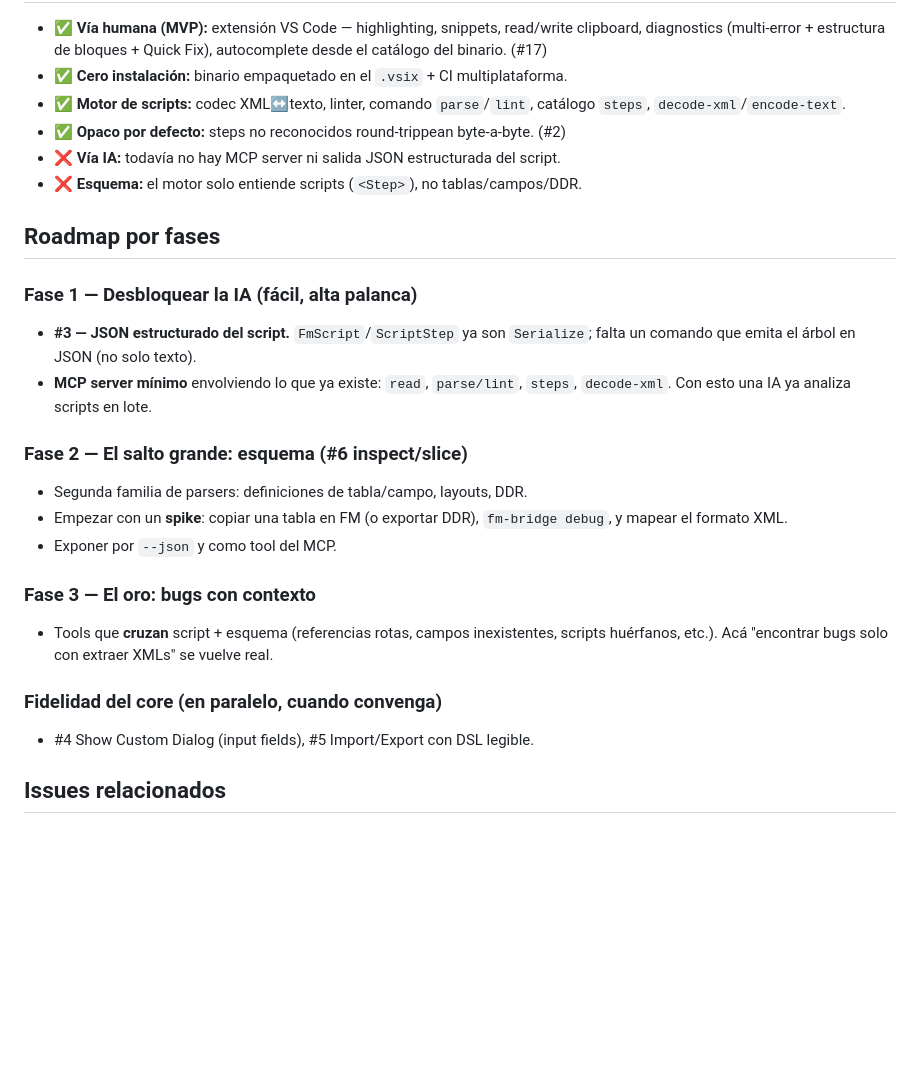
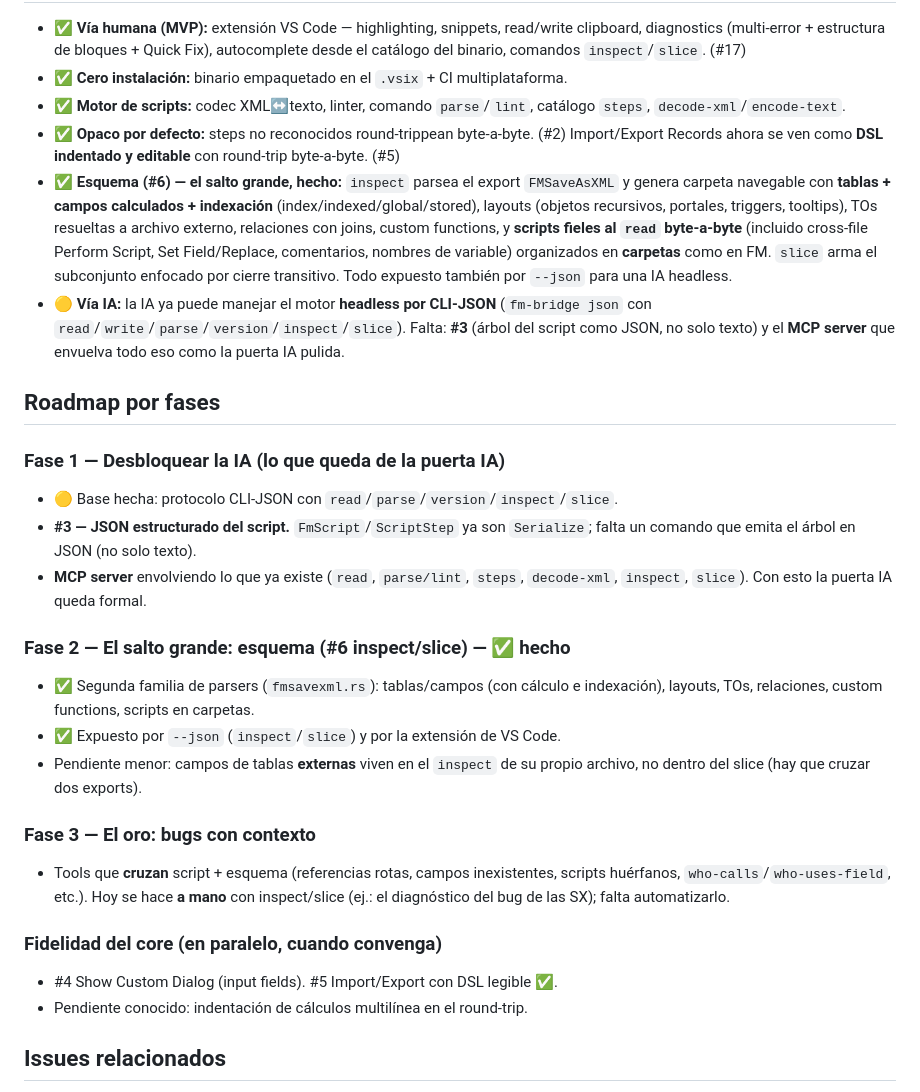
Before and after one commit to LucasVaroneW/fm-bridge, a Markdown page: docs/VISION.md, the part around one of its changes. GitHub-like rendering; blank space fills up the shorter version.

Commit message:
docs(vision): update status to 2026-06-29 (schema/inspect done, AI via CLI-JSON)
Fase 2 (esquema #6) marcada como hecha: inspect/slice con tablas, campos
calculados, indexacion, scripts en carpetas fieles al read, relaciones,
custom functions, Import Records DSL. Vía IA en CLI-JSON; falta MCP server (#3).

```diff
--- a/docs/VISION.md
+++ b/docs/VISION.md
@@ -47,35 +47,50 @@ el esquema (ej.: un `Set Field` que apunta a un campo inexistente).
 
 - ✅ **Vía humana (MVP):** extensión VS Code — highlighting, snippets, read/write
   clipboard, diagnostics (multi-error + estructura de bloques + Quick Fix),
-  autocomplete desde el catálogo del binario. (#17)
+  autocomplete desde el catálogo del binario, comandos `inspect`/`slice`. (#17)
 - ✅ **Cero instalación:** binario empaquetado en el `.vsix` + CI multiplataforma.
 - ✅ **Motor de scripts:** codec XML↔texto, linter, comando `parse`/`lint`,
   catálogo `steps`, `decode-xml`/`encode-text`.
 - ✅ **Opaco por defecto:** steps no reconocidos round-trippean byte-a-byte. (#2)
-- ❌ **Vía IA:** todavía no hay MCP server ni salida JSON estructurada del script.
-- ❌ **Esquema:** el motor solo entiende scripts (`<Step>`), no tablas/campos/DDR.
+  Import/Export Records ahora se ven como **DSL indentado y editable** con
+  round-trip byte-a-byte. (#5)
+- ✅ **Esquema (#6) — el salto grande, hecho:** `inspect` parsea el export
+  `FMSaveAsXML` y genera carpeta navegable con **tablas + campos calculados +
+  indexación** (index/indexed/global/stored), layouts (objetos recursivos,
+  portales, triggers, tooltips), TOs resueltas a archivo externo, relaciones con
+  joins, custom functions, y **scripts fieles al `read` byte-a-byte** (incluido
+  cross-file Perform Script, Set Field/Replace, comentarios, nombres de variable)
+  organizados en **carpetas** como en FM. `slice` arma el subconjunto enfocado
+  por cierre transitivo. Todo expuesto también por `--json` para una IA headless.
+- 🟡 **Vía IA:** la IA ya puede manejar el motor **headless por CLI-JSON**
+  (`fm-bridge json` con `read`/`write`/`parse`/`version`/`inspect`/`slice`).
+  Falta: **#3** (árbol del script como JSON, no solo texto) y el **MCP server**
+  que envuelva todo eso como la puerta IA pulida.
 
 ## Roadmap por fases
 
-### Fase 1 — Desbloquear la IA (fácil, alta palanca)
+### Fase 1 — Desbloquear la IA (lo que queda de la puerta IA)
+- 🟡 Base hecha: protocolo CLI-JSON con `read`/`parse`/`version`/`inspect`/`slice`.
 - **#3 — JSON estructurado del script.** `FmScript`/`ScriptStep` ya son
   `Serialize`; falta un comando que emita el árbol en JSON (no solo texto).
-- **MCP server mínimo** envolviendo lo que ya existe: `read`, `parse/lint`,
-  `steps`, `decode-xml`. Con esto una IA ya analiza scripts en lote.
+- **MCP server** envolviendo lo que ya existe (`read`, `parse/lint`, `steps`,
+  `decode-xml`, `inspect`, `slice`). Con esto la puerta IA queda formal.
 
-### Fase 2 — El salto grande: esquema (#6 inspect/slice)
-- Segunda familia de parsers: definiciones de tabla/campo, layouts, DDR.
-- Empezar con un **spike**: copiar una tabla en FM (o exportar DDR), `fm-bridge
-  debug`, y mapear el formato XML.
-- Exponer por `--json` y como tool del MCP.
+### Fase 2 — El salto grande: esquema (#6 inspect/slice) — ✅ hecho
+- ✅ Segunda familia de parsers (`fmsavexml.rs`): tablas/campos (con cálculo e
+  indexación), layouts, TOs, relaciones, custom functions, scripts en carpetas.
+- ✅ Expuesto por `--json` (`inspect`/`slice`) y por la extensión de VS Code.
+- Pendiente menor: campos de tablas **externas** viven en el `inspect` de su
+  propio archivo, no dentro del slice (hay que cruzar dos exports).
 
 ### Fase 3 — El oro: bugs con contexto
 - Tools que **cruzan** script + esquema (referencias rotas, campos inexistentes,
-  scripts huérfanos, etc.). Acá "encontrar bugs solo con extraer XMLs" se vuelve
-  real.
+  scripts huérfanos, `who-calls`/`who-uses-field`, etc.). Hoy se hace **a mano**
+  con inspect/slice (ej.: el diagnóstico del bug de las SX); falta automatizarlo.
 
 ### Fidelidad del core (en paralelo, cuando convenga)
-- #4 Show Custom Dialog (input fields), #5 Import/Export con DSL legible.
+- #4 Show Custom Dialog (input fields). #5 Import/Export con DSL legible ✅.
+- Pendiente conocido: indentación de cálculos multilínea en el round-trip.
 
 ## Issues relacionados
 
```
Also changed, not shown: other parts of docs/VISION.md (+1 -1 lines).
